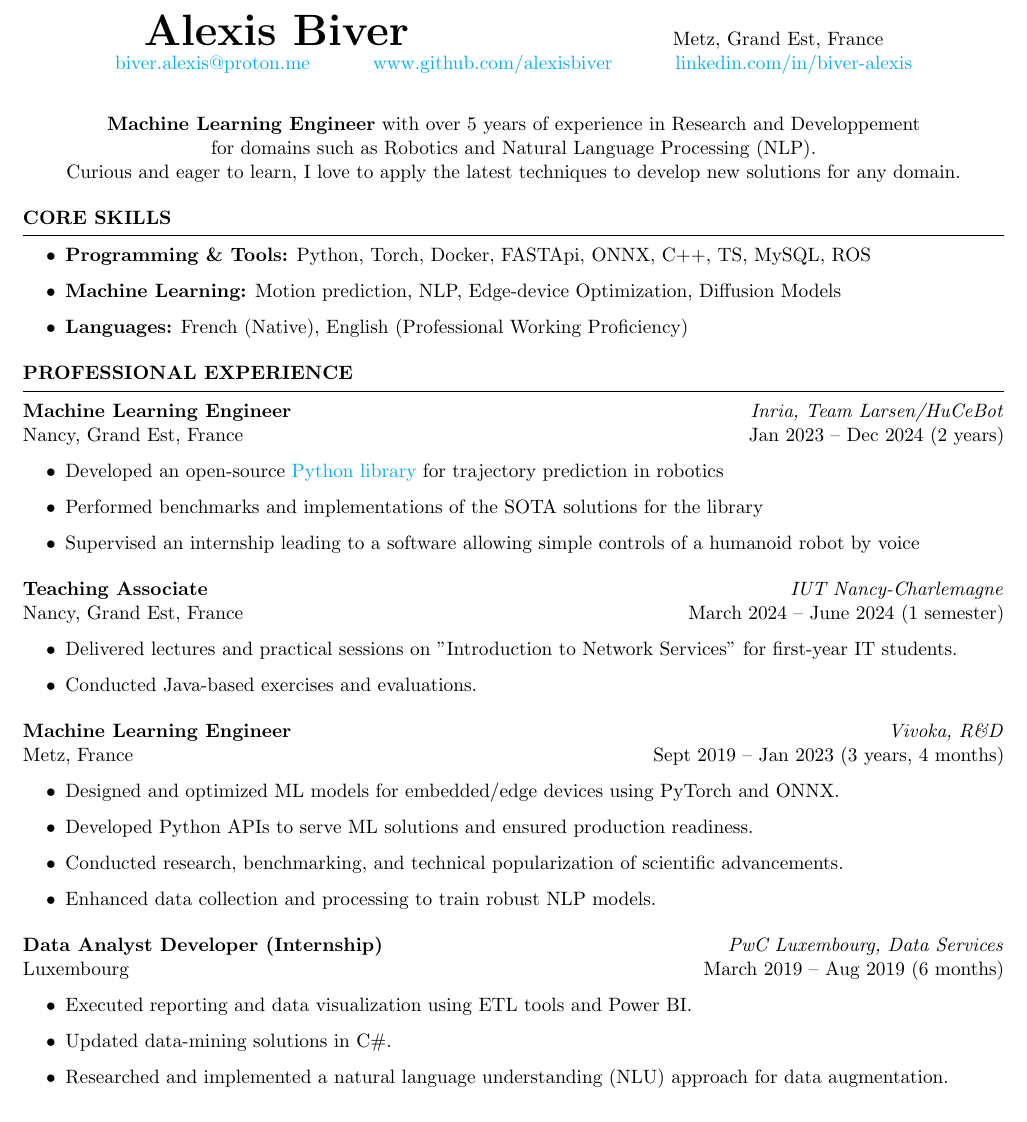
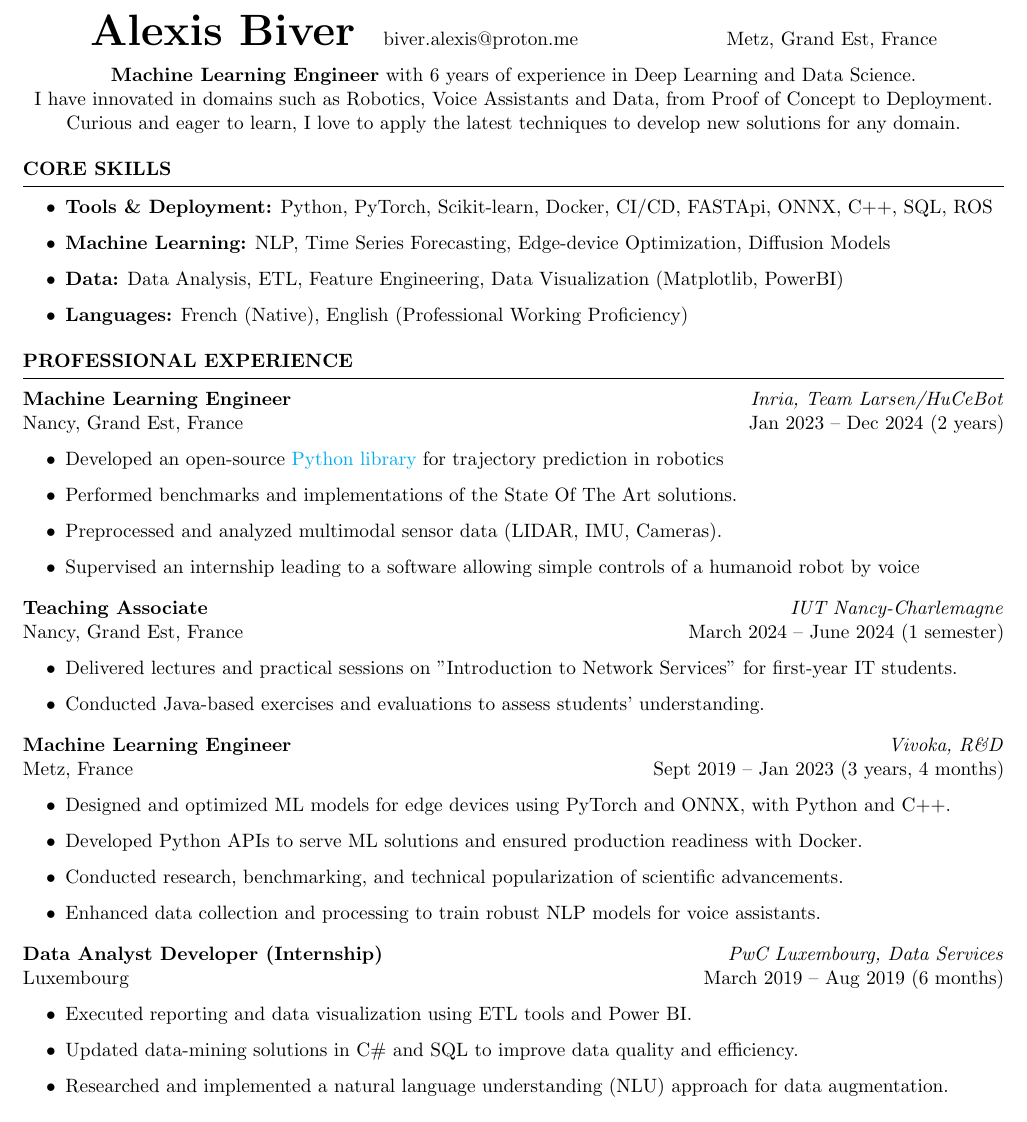
Before and after one commit to alexisbiver/resume, a LaTeX CV (resume_alexis_biver.tex): part of the page, cut so that both start at the same text. Compiled offline with pdfLaTeX.

Commit message:
🇬🇧 updated english resume adding a data science focus

```diff
--- a/resume_alexis_biver.tex
+++ b/resume_alexis_biver.tex
@@ -7,68 +7,74 @@
 
 % Title
 \begin{center}
-    {\Huge \textbf{Alexis Biver}} \hspace{5cm} Metz, Grand Est, France \\
-    \href{mailto:biver.alexis@proton.me}{biver.alexis@proton.me}   \hspace{1cm}     \href{https://github.com/alexisbiver}{www.github.com/alexisbiver}  \hspace{1cm} \href{https://linkedin.com/in/biver-alexis}{linkedin.com/in/biver-alexis}
+    {\Huge \textbf{Alexis Biver}} \hspace{0.3cm} biver.alexis@proton.me \hspace{2.7cm} Metz, Grand Est, France \\
 \end{center}
 
-\vspace{0.5cm}
+% \vspace{0.2cm}
 \begin{center}
-\textbf{Machine Learning Engineer} with over 5 years of experience in Research and Developpement \\ for domains such as Robotics and Natural Language Processing (NLP). \\
+\textbf{Machine Learning Engineer} with 6 years of experience in Deep Learning and Data Science. \\
+I have innovated in domains such as Robotics, Voice Assistants and Data, from Proof of Concept to Deployment. \\
 Curious and eager to learn, I love to apply the latest techniques to develop new solutions for any domain.
 \end{center}
 
+
 % Section: Core Skills
+% \vspace{0.2cm}
 \begin{rSection}{Core Skills}
 \begin{itemize}
-    \item \textbf{Programming \& Tools:} Python, Torch, Docker, FASTApi, ONNX, C++, TS, MySQL, ROS
-    \item \textbf{Machine Learning:} Motion prediction, NLP, Edge-device Optimization, Diffusion Models
+    \item \textbf{Tools \& Deployment:} Python, PyTorch, Scikit-learn, Docker, CI/CD, FASTApi, ONNX, C++, SQL, ROS
+    \item \textbf{Machine Learning:} NLP, Time Series Forecasting, Edge-device Optimization, Diffusion Models
+    \item \textbf{Data:} Data Analysis, ETL, Feature Engineering, Data Visualization (Matplotlib, PowerBI)
     \item \textbf{Languages:} French (Native), English (Professional Working Proficiency)
 \end{itemize}
 \end{rSection}
 
 % Section: Professional Experience
+% \vspace{0.2cm}
 \begin{rSection}{Professional Experience}
 \textbf{Machine Learning Engineer} \hfill \textit{Inria, Team Larsen/HuCeBot} \\
 Nancy, Grand Est, France \hfill Jan 2023 -- Dec 2024 (2 years)
 \begin{itemize}
     \item Developed an open-source \href{https://github.com/hucebot/prescyent}{Python library} for trajectory prediction in robotics
-    \item Performed benchmarks and implementations of the SOTA solutions for the library
+        \item Performed benchmarks and implementations of the State Of The Art solutions.
+        \item Preprocessed and analyzed multimodal sensor data (LIDAR, IMU, Cameras).
     \item Supervised an internship leading to a software allowing simple controls of a humanoid robot by voice
 \end{itemize}
 
-\vspace{0.2cm}
+\vspace{0.1cm}
 
 \textbf{Teaching Associate} \hfill \textit{IUT Nancy-Charlemagne} \\
 Nancy, Grand Est, France \hfill March 2024 -- June 2024  (1 semester)
 \begin{itemize}
     \item Delivered lectures and practical sessions on "Introduction to Network Services" for first-year IT students.
-    \item Conducted Java-based exercises and evaluations.
+    \item Conducted Java-based exercises and evaluations to assess students' understanding.
 \end{itemize}
 
-\vspace{0.2cm}
+\vspace{0.1cm}
 
 \textbf{Machine Learning Engineer} \hfill \textit{Vivoka, R\&D} \\
 Metz, France \hfill Sept 2019 -- Jan 2023 (3 years, 4 months)
 \begin{itemize}
-    \item Designed and optimized ML models for embedded/edge devices using PyTorch and ONNX.
-    \item Developed Python APIs to serve ML solutions and ensured production readiness.
+    \item Designed and optimized ML models for edge devices using PyTorch and ONNX, with Python and C++.
+    \item Developed Python APIs to serve ML solutions and ensured production readiness with Docker.
     \item Conducted research, benchmarking, and technical popularization of scientific advancements.
-    \item Enhanced data collection and processing to train robust NLP models.
+    \item Enhanced data collection and processing to train robust NLP models for voice assistants.
 \end{itemize}
 
-\vspace{0.2cm}
+\vspace{0.1cm}
 
 \textbf{Data Analyst Developer (Internship)} \hfill \textit{PwC Luxembourg, Data Services} \\
 Luxembourg \hfill March 2019 -- Aug 2019 (6 months)
 \begin{itemize}
     \item Executed reporting and data visualization using ETL tools and Power BI.
-    \item Updated data-mining solutions in C\#.
+    \item Updated data-mining solutions in C\# and SQL to improve data quality and efficiency.
     \item Researched and implemented a natural language understanding (NLU) approach for data augmentation.
 \end{itemize}
 
 \end{rSection}
 
 % Section: Education
+% \vspace{0.2cm}
 \begin{rSection}{Education}
 
 \textbf{Master's in Natural Language Processing} \\
```
Also changed, not shown: PDF/resume_alexis_biver.pdf, 1 other file.
